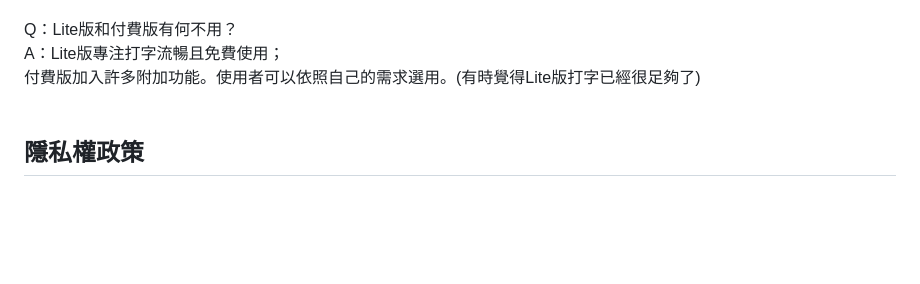
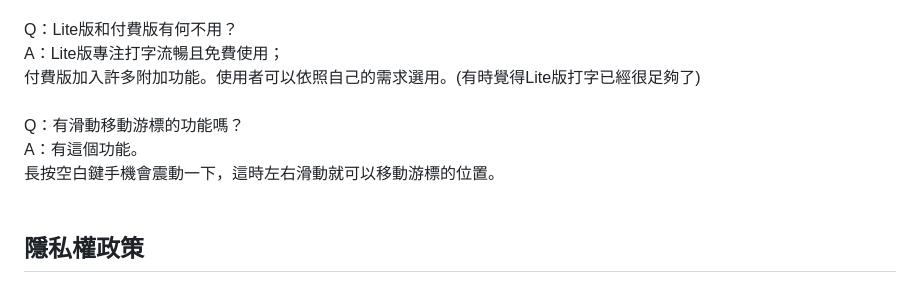
Before and after one commit to xing0501/nothingIME, a Markdown page: README.md, the part around the change. Drawn GitHub-style; blank space fills up the shorter version.

```diff
--- a/README.md
+++ b/README.md
@@ -69,6 +69,11 @@ Q：Lite版和付費版有何不用？
 A：Lite版專注打字流暢且免費使用；<br/>
    付費版加入許多附加功能。使用者可以依照自己的需求選用。(有時覺得Lite版打字已經很足夠了)
 <br/><br/>
+Q：有滑動移動游標的功能嗎？
+<br/>
+A：有這個功能。<br/>
+   長按空白鍵手機會震動一下，這時左右滑動就可以移動游標的位置。
+<br/><br/>
 
 ## 隱私權政策
 不蒐集個人資料、學習詞資料僅儲存在本地，沒有設計上傳資料功能，完全本地使用。
```
